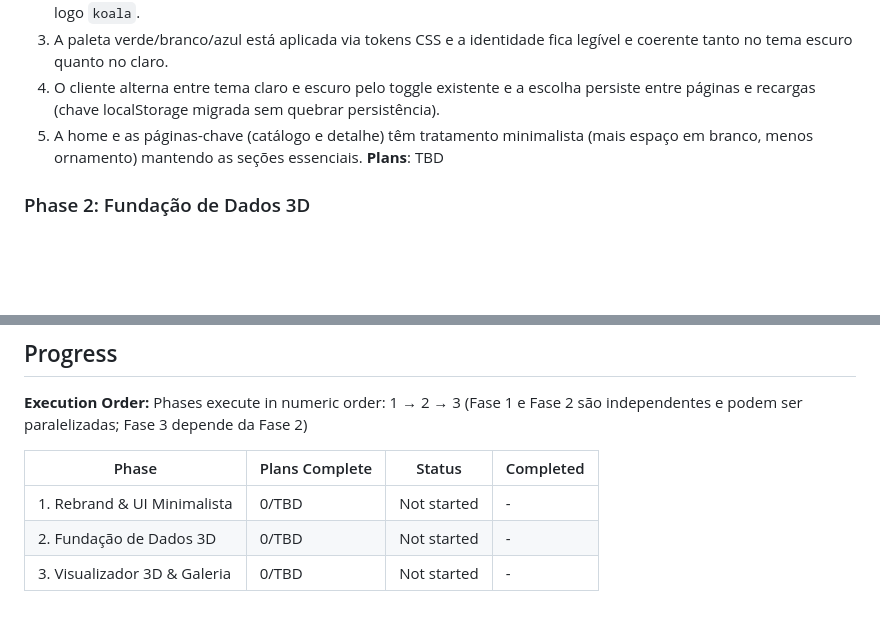
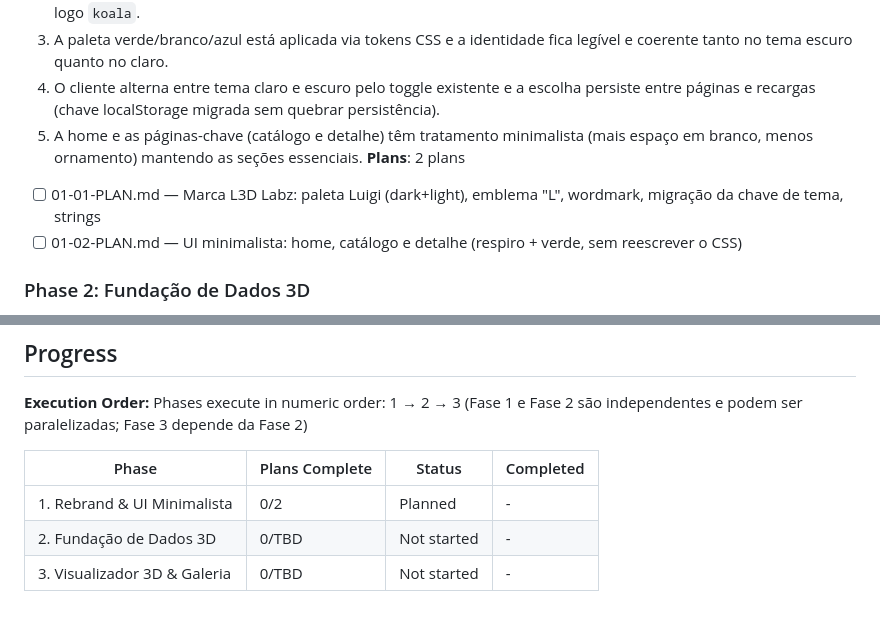
Before and after one commit to luixsouza/l3d-labz-site, a Markdown page: .planning/ROADMAP.md, 2 parts joined by grey strips. Rendered like a GitHub page; blank space fills up the shorter version.

Commit message:
docs(01): create phase plan

```diff
--- a/.planning/ROADMAP.md
+++ b/.planning/ROADMAP.md
@@ -28,7 +28,9 @@ Decimal phases appear between their surrounding integers in numeric order.
   3. A paleta verde/branco/azul está aplicada via tokens CSS e a identidade fica legível e coerente tanto no tema escuro quanto no claro.
   4. O cliente alterna entre tema claro e escuro pelo toggle existente e a escolha persiste entre páginas e recargas (chave localStorage migrada sem quebrar persistência).
   5. A home e as páginas-chave (catálogo e detalhe) têm tratamento minimalista (mais espaço em branco, menos ornamento) mantendo as seções essenciais.
-**Plans**: TBD
+**Plans**: 2 plans
+- [ ] 01-01-PLAN.md — Marca L3D Labz: paleta Luigi (dark+light), emblema "L", wordmark, migração da chave de tema, strings
+- [ ] 01-02-PLAN.md — UI minimalista: home, catálogo e detalhe (respiro + verde, sem reescrever o CSS)
 
 ### Phase 2: Fundação de Dados 3D
 **Goal**: O modelo `Product` armazena um arquivo de exibição 3D (GLB) e um arquivo imprimível (STL) por produto, e o administrador consegue subir ambos pelo Django admin.
@@ -58,6 +60,6 @@ Phases execute in numeric order: 1 → 2 → 3 (Fase 1 e Fase 2 são independent
 
 | Phase | Plans Complete | Status | Completed |
 |-------|----------------|--------|-----------|
-| 1. Rebrand & UI Minimalista | 0/TBD | Not started | - |
+| 1. Rebrand & UI Minimalista | 0/2 | Planned | - |
 | 2. Fundação de Dados 3D | 0/TBD | Not started | - |
 | 3. Visualizador 3D & Galeria | 0/TBD | Not started | - |
```
Also changed, not shown: 2 other files.
